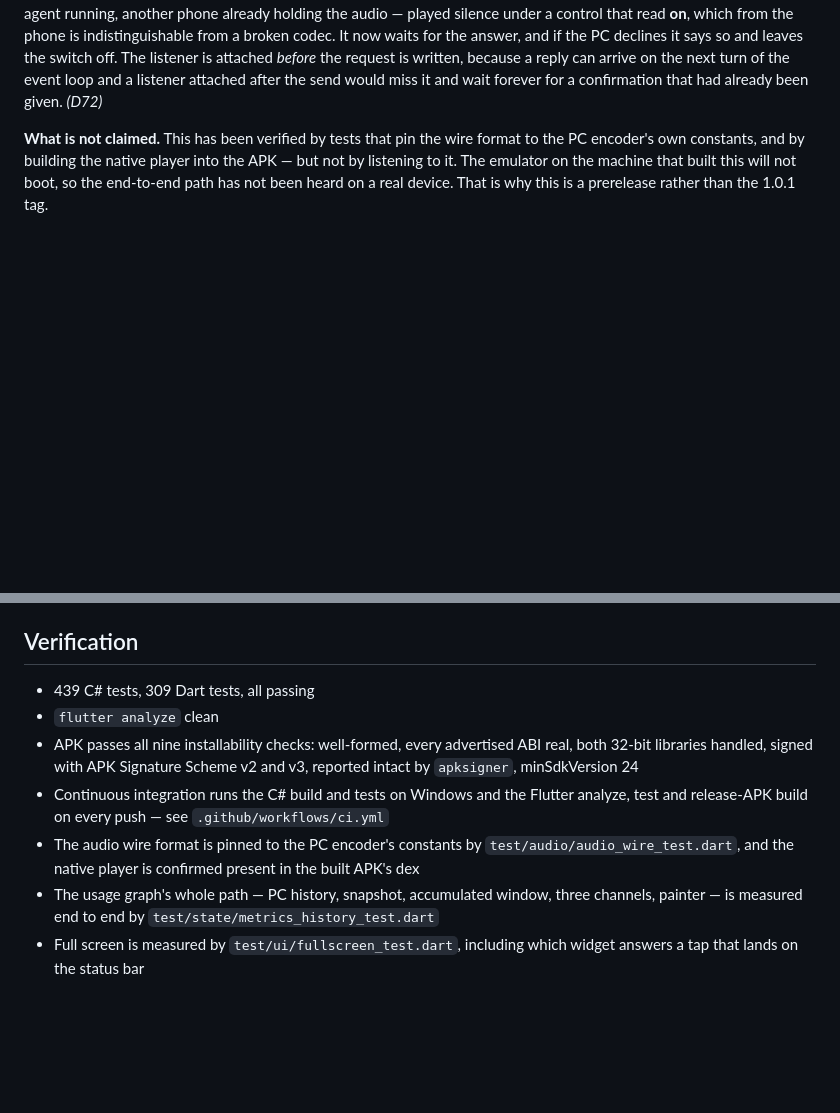
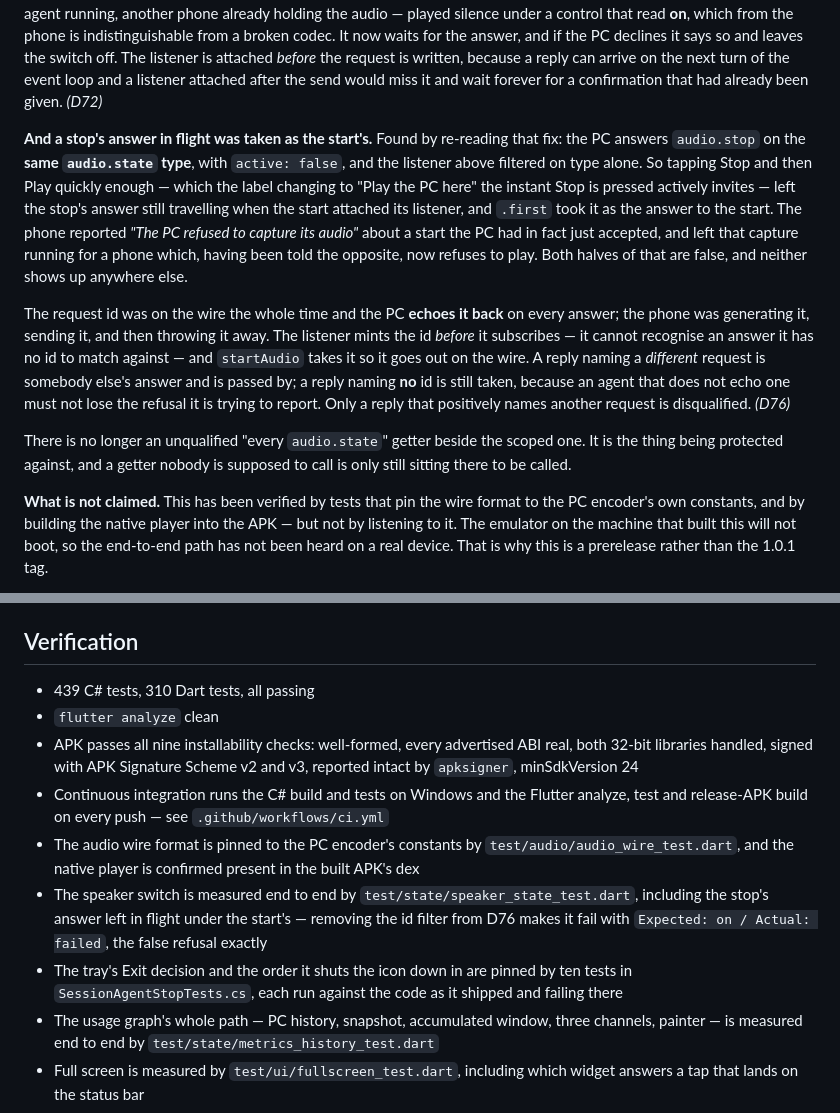
Before and after one commit to Ekkh1300/ESI-Remote-PC, a Markdown page: docs/RELEASE-NOTES-1.0.1.md, 2 parts joined by grey strips. Drawn GitHub-style; blank space fills up the shorter version.

```diff
--- a/docs/RELEASE-NOTES-1.0.1.md
+++ b/docs/RELEASE-NOTES-1.0.1.md
@@ -125,6 +125,27 @@ declines it says so and leaves the switch off. The listener is attached *before*
 written, because a reply can arrive on the next turn of the event loop and a listener attached
 after the send would miss it and wait forever for a confirmation that had already been given.
 *(D72)*
+
+**And a stop's answer in flight was taken as the start's.** Found by re-reading that fix: the PC
+answers `audio.stop` on the **same `audio.state` type**, with `active: false`, and the listener
+above filtered on type alone. So tapping Stop and then Play quickly enough — which the label
+changing to "Play the PC here" the instant Stop is pressed actively invites — left the stop's
+answer still travelling when the start attached its listener, and `.first` took it as the answer
+to the start. The phone reported *"The PC refused to capture its audio"* about a start the PC had
+in fact just accepted, and left that capture running for a phone which, having been told the
+opposite, now refuses to play. Both halves of that are false, and neither shows up anywhere else.
+
+The request id was on the wire the whole time and the PC **echoes it back** on every answer; the
+phone was generating it, sending it, and then throwing it away. The listener mints the id *before*
+it subscribes — it cannot recognise an answer it has no id to match against — and `startAudio`
+takes it so it goes out on the wire. A reply naming a *different* request is somebody else's
+answer and is passed by; a reply naming **no** id is still taken, because an agent that does not
+echo one must not lose the refusal it is trying to report. Only a reply that positively names
+another request is disqualified. *(D76)*
+
+There is no longer an unqualified "every `audio.state`" getter beside the scoped one. It is the
+thing being protected against, and a getter nobody is supposed to call is only still sitting
+there to be called.
 
 **What is not claimed.** This has been verified by tests that pin the wire format to the PC
 encoder's own constants, and by building the native player into the APK — but not by listening
@@ -364,7 +385,7 @@ handset.
 
 ## Verification
 
-- 439 C# tests, 309 Dart tests, all passing
+- 439 C# tests, 310 Dart tests, all passing
 - `flutter analyze` clean
 - APK passes all nine installability checks: well-formed, every advertised ABI real, both
   32-bit libraries handled, signed with APK Signature Scheme v2 and v3, reported intact by
@@ -373,6 +394,11 @@ handset.
   and release-APK build on every push — see `.github/workflows/ci.yml`
 - The audio wire format is pinned to the PC encoder's constants by `test/audio/audio_wire_test.dart`,
   and the native player is confirmed present in the built APK's dex
+- The speaker switch is measured end to end by `test/state/speaker_state_test.dart`, including the
+  stop's answer left in flight under the start's — removing the id filter from D76 makes it fail
+  with `Expected: on / Actual: failed`, the false refusal exactly
+- The tray's Exit decision and the order it shuts the icon down in are pinned by ten tests in
+  `SessionAgentStopTests.cs`, each run against the code as it shipped and failing there
 - The usage graph's whole path — PC history, snapshot, accumulated window, three channels,
   painter — is measured end to end by `test/state/metrics_history_test.dart`
 - Full screen is measured by `test/ui/fullscreen_test.dart`, including which widget answers a
```
Also changed, not shown: release/README.md (+23 -6 lines).
